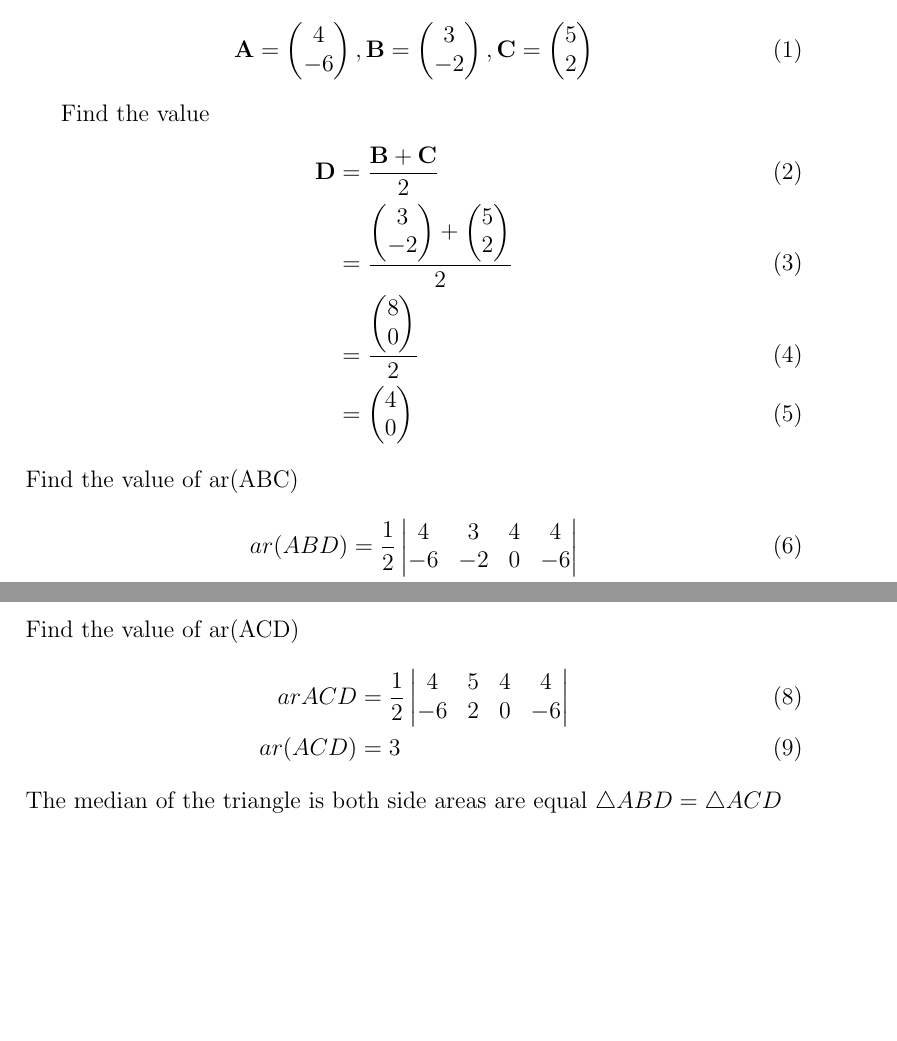
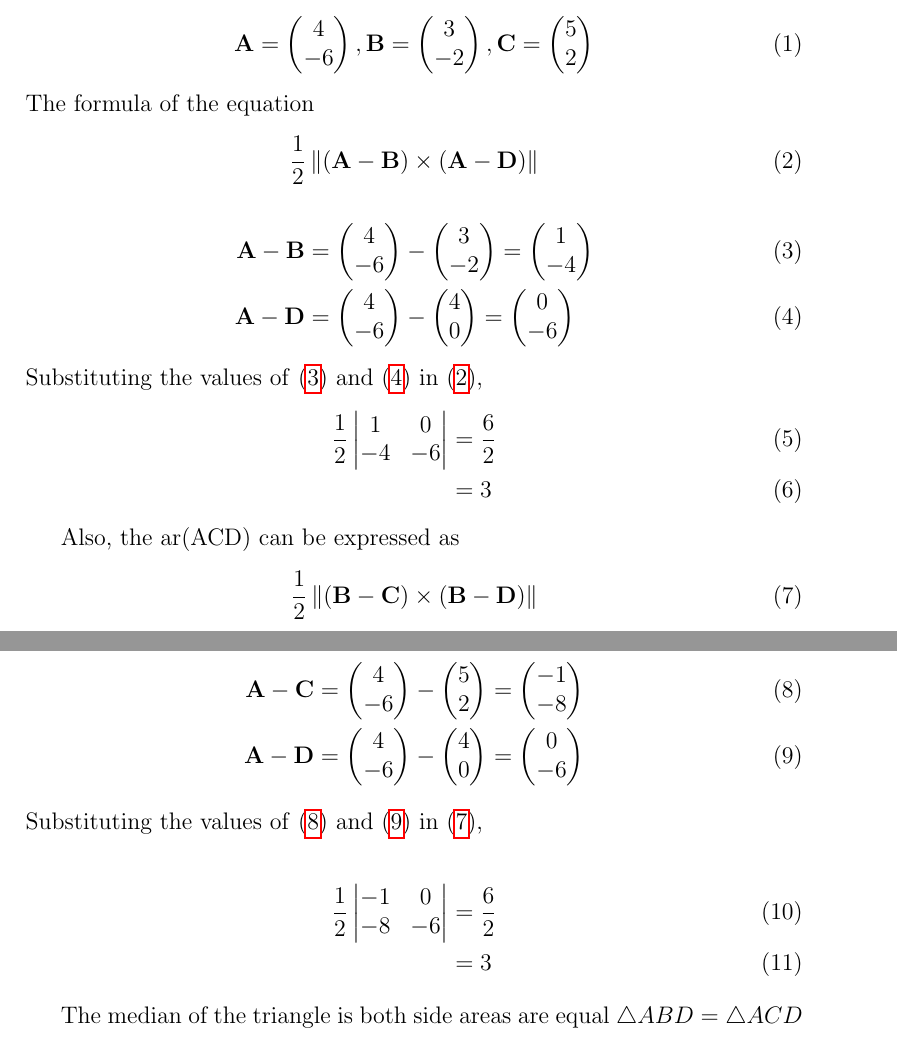
Before and after one commit to prasaddeva287/FWC, a LaTeX document (VECTORS/7.3/vec.tex): two parts of pages 1 and 2 of 2, joined at a grey line, cut so that both start at the same text, the shorter picture padded with empty space. Compiled offline with pdfLaTeX.

Commit message:
Add files via upload

```diff
--- a/VECTORS/7.3/vec.tex
+++ b/VECTORS/7.3/vec.tex
@@ -54,30 +54,39 @@ Given points are
 \vec{B}=\myvec{3\\ -2} ,
 \vec{C}=\myvec{5\\ 2}
 \end{align}
+The formula of the equation
+ \begin{align}
+  \frac{1}{2} \norm{\brak{\vec{A}-\vec{B}}  \times
+   \brak{\vec{A}- \vec{D}}} \label{eq:1}
+\end{align}
+\begin{align}
+	\vec{A}- \vec{B} &= \myvec{4\\ -6}-\myvec{3\\ -2}=\myvec{1\\ -4}\label{eq:2}\\
+	  \vec{A}- \vec{D} &= \myvec{4\\ -6}-\myvec{4\\ 0}=\myvec{0\\ -6}\label{eq:3}
+  \end{align}
+Substituting the values of \eqref{eq:2} and \eqref{eq:3} in \eqref{eq:1},
+\begin{align}
+	\frac{1}{2}\mydet{1 & 0\\-4 & -6}
+	&=	\frac{6}{2}\\
+	&=3
+\end{align}
 
-Find the value
+		Also, the ar(ACD) can be expressed as
+  \begin{align}
+  \frac{1}{2} \norm{\brak{\vec{B}-\vec{C}}  \times
+   \brak{\vec{B}- \vec{D}}} \label{eq:5}
+\end{align}
 \begin{align}
-\vec{D}&=\frac{\vec{B}+\vec{C}}{2}\\
-&=\frac{\myvec{3\\ -2}+\myvec{5\\ 2}}{2}\\
-&=\frac{\myvec{8\\ 0}}{2}\\
-&=\myvec{4\\ 0}
+	\vec{A}- \vec{C} &= \myvec{4\\ -6}-\myvec{5\\ 2}=\myvec{-1\\ -8}\label{eq:6} \\
+	  \vec{A}- \vec{D} &= \myvec{4\\ -6}-\myvec{4\\ 0}=\myvec{0\\ -6}\label{eq:7}
+  \end{align}
+		Substituting the values of \eqref{eq:6} and \eqref{eq:7} in \eqref{eq:5},
+
+		\begin{align}
+	\frac{1}{2}\mydet{-1 & 0\\-8 & -6}
+	&=	\frac{6}{2}\\
+	&= 3
 \end{align}
-Find the value of ar(ABC)
-\begin{align}
-ar(ABD)&=\frac{1}{2}\begin{vmatrix}
-4 &3 &4 &4 \\
--6 &-2 &0 &-6
-\end{vmatrix}\\
-ar(ABC)&=3
-\end{align}
-Find the value of ar(ACD)
-\begin{align}
-ar ACD&=\frac{1}{2}\begin{vmatrix}
-4 &5 &4 &4 \\
--6 &2 &0 &-6
-\end{vmatrix}\\
-ar(ACD)&=3
-\end{align}
+
 The median of the triangle is  both side areas are equal $\triangle ABD=\triangle ACD$
 \begin{figure}[h]
 \centering
```
Also changed, not shown: VECTORS/7.3/vec.pdf, 2 other files.
